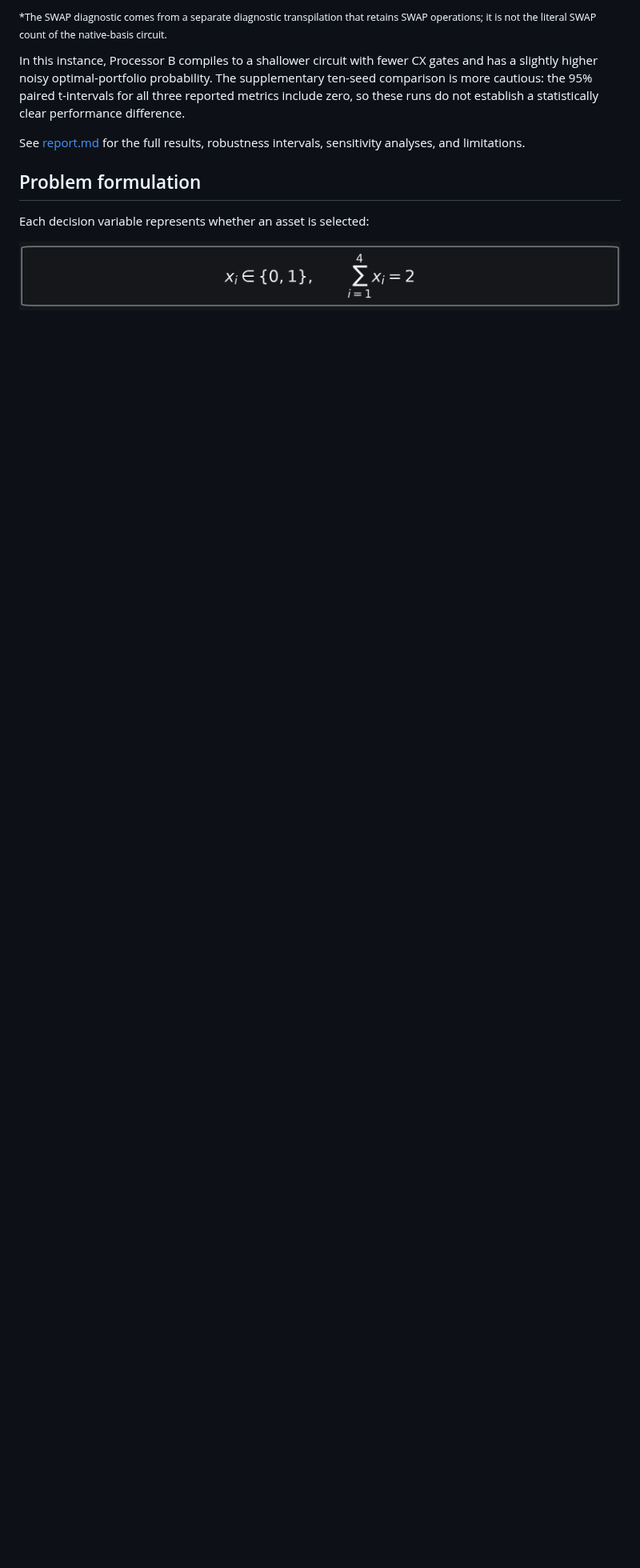
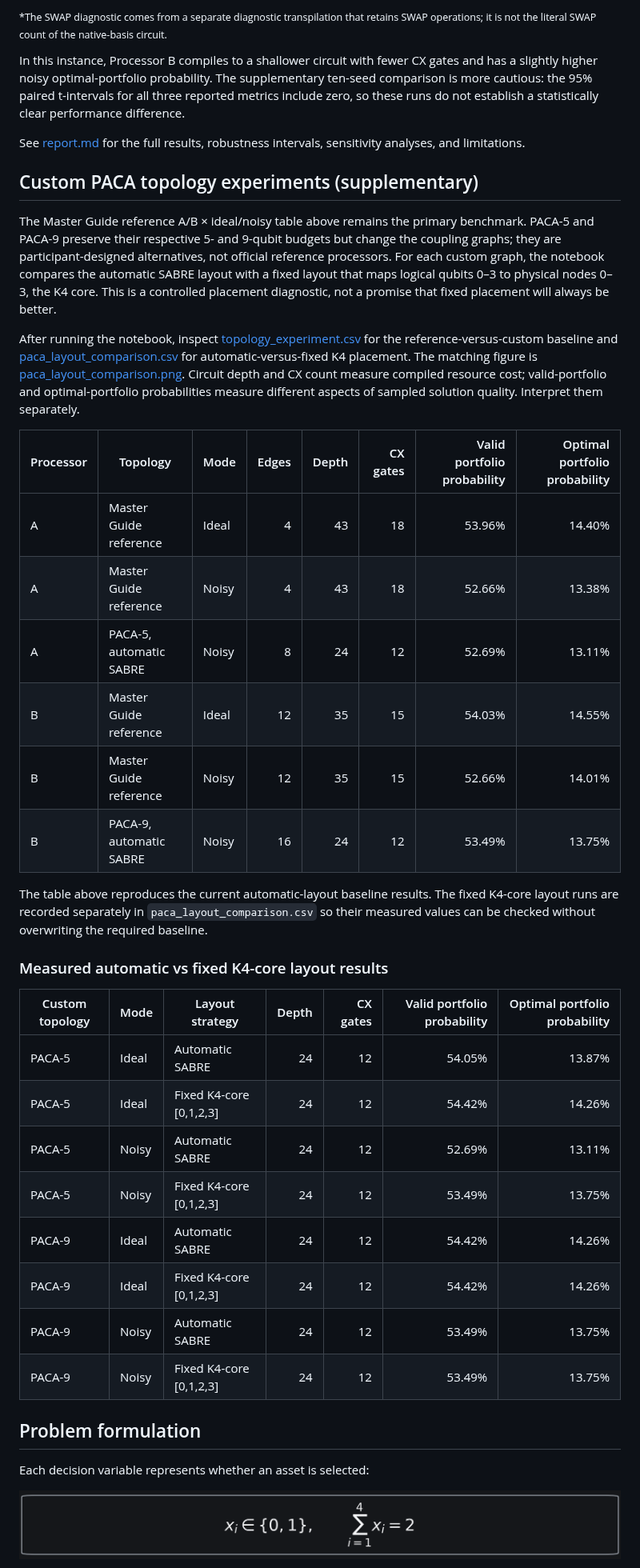
Before and after one commit to Ashwath-Raj/Silver-Qx-Finance, a Markdown page: README.md, the part around one of its changes. Shown at 80% size. Drawn GitHub-style; blank space fills up the shorter version.

Commit message:
feat: validate PACA custom topology layouts

```diff
--- a/README.md
+++ b/README.md
@@ -65,6 +65,36 @@ In this instance, Processor B compiles to a shallower circuit with fewer CX gate
 
 See [report.md](report.md) for the full results, robustness intervals, sensitivity analyses, and limitations.
 
+## Custom PACA topology experiments (supplementary)
+
+The Master Guide reference A/B × ideal/noisy table above remains the primary benchmark. PACA-5 and PACA-9 preserve their respective 5- and 9-qubit budgets but change the coupling graphs; they are participant-designed alternatives, not official reference processors. For each custom graph, the notebook compares the automatic SABRE layout with a fixed layout that maps logical qubits 0–3 to physical nodes 0–3, the K4 core. This is a controlled placement diagnostic, not a promise that fixed placement will always be better.
+
+After running the notebook, inspect [topology_experiment.csv](results/tables/topology_experiment.csv) for the reference-versus-custom baseline and [paca_layout_comparison.csv](results/tables/paca_layout_comparison.csv) for automatic-versus-fixed K4 placement. The matching figure is [paca_layout_comparison.png](results/figures/paca_layout_comparison.png). Circuit depth and CX count measure compiled resource cost; valid-portfolio and optimal-portfolio probabilities measure different aspects of sampled solution quality. Interpret them separately.
+
+| Processor | Topology | Mode | Edges | Depth | CX gates | Valid portfolio probability | Optimal portfolio probability |
+|---|---|---|---:|---:|---:|---:|---:|
+| A | Master Guide reference | Ideal | 4 | 43 | 18 | 53.96% | 14.40% |
+| A | Master Guide reference | Noisy | 4 | 43 | 18 | 52.66% | 13.38% |
+| A | PACA-5, automatic SABRE | Noisy | 8 | 24 | 12 | 52.69% | 13.11% |
+| B | Master Guide reference | Ideal | 12 | 35 | 15 | 54.03% | 14.55% |
+| B | Master Guide reference | Noisy | 12 | 35 | 15 | 52.66% | 14.01% |
+| B | PACA-9, automatic SABRE | Noisy | 16 | 24 | 12 | 53.49% | 13.75% |
+
+The table above reproduces the current automatic-layout baseline results. The fixed K4-core layout runs are recorded separately in `paca_layout_comparison.csv` so their measured values can be checked without overwriting the required baseline.
+
+### Measured automatic vs fixed K4-core layout results
+
+| Custom topology | Mode | Layout strategy | Depth | CX gates | Valid portfolio probability | Optimal portfolio probability |
+|---|---|---|---:|---:|---:|---:|
+| PACA-5 | Ideal | Automatic SABRE | 24 | 12 | 54.05% | 13.87% |
+| PACA-5 | Ideal | Fixed K4-core [0,1,2,3] | 24 | 12 | 54.42% | 14.26% |
+| PACA-5 | Noisy | Automatic SABRE | 24 | 12 | 52.69% | 13.11% |
+| PACA-5 | Noisy | Fixed K4-core [0,1,2,3] | 24 | 12 | 53.49% | 13.75% |
+| PACA-9 | Ideal | Automatic SABRE | 24 | 12 | 54.42% | 14.26% |
+| PACA-9 | Ideal | Fixed K4-core [0,1,2,3] | 24 | 12 | 54.42% | 14.26% |
+| PACA-9 | Noisy | Automatic SABRE | 24 | 12 | 53.49% | 13.75% |
+| PACA-9 | Noisy | Fixed K4-core [0,1,2,3] | 24 | 12 | 53.49% | 13.75% |
+
 ## Problem formulation
 
 Each decision variable represents whether an asset is selected:
```
Also changed, not shown: other parts of README.md (+4 -4 lines), results/figures/paca_layout_comparison.png (added), 8 other files.
